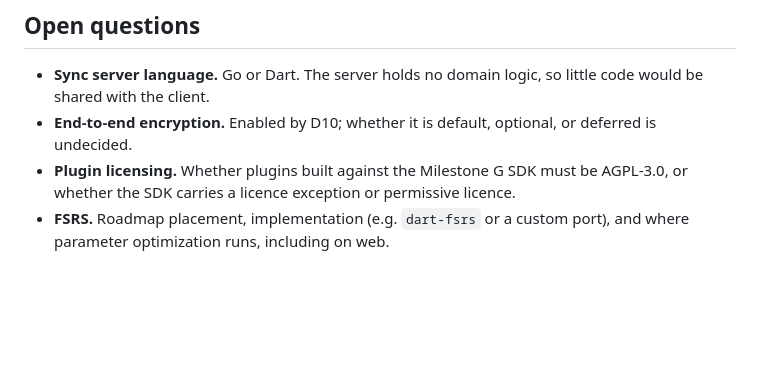
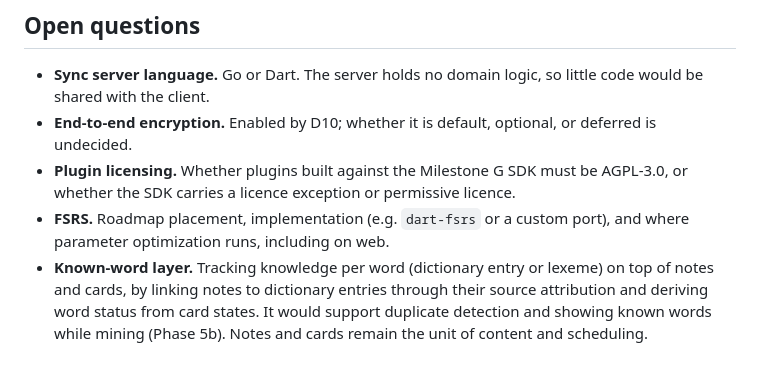
Before and after one commit to rowan-vr/memuki, a Markdown page: docs/ARCHITECTURE.md, the part around the change. Rendered like a GitHub page; blank space fills up the shorter version.

Commit message:
docs: add known-word layer as an open question

```diff
--- a/docs/ARCHITECTURE.md
+++ b/docs/ARCHITECTURE.md
@@ -207,3 +207,4 @@ memuki/
 - **End-to-end encryption.** Enabled by D10; whether it is default, optional, or deferred is undecided.
 - **Plugin licensing.** Whether plugins built against the Milestone G SDK must be AGPL-3.0, or whether the SDK carries a licence exception or permissive licence.
 - **FSRS.** Roadmap placement, implementation (e.g. `dart-fsrs` or a custom port), and where parameter optimization runs, including on web.
+- **Known-word layer.** Tracking knowledge per word (dictionary entry or lexeme) on top of notes and cards, by linking notes to dictionary entries through their source attribution and deriving word status from card states. It would support duplicate detection and showing known words while mining (Phase 5b). Notes and cards remain the unit of content and scheduling.
```
